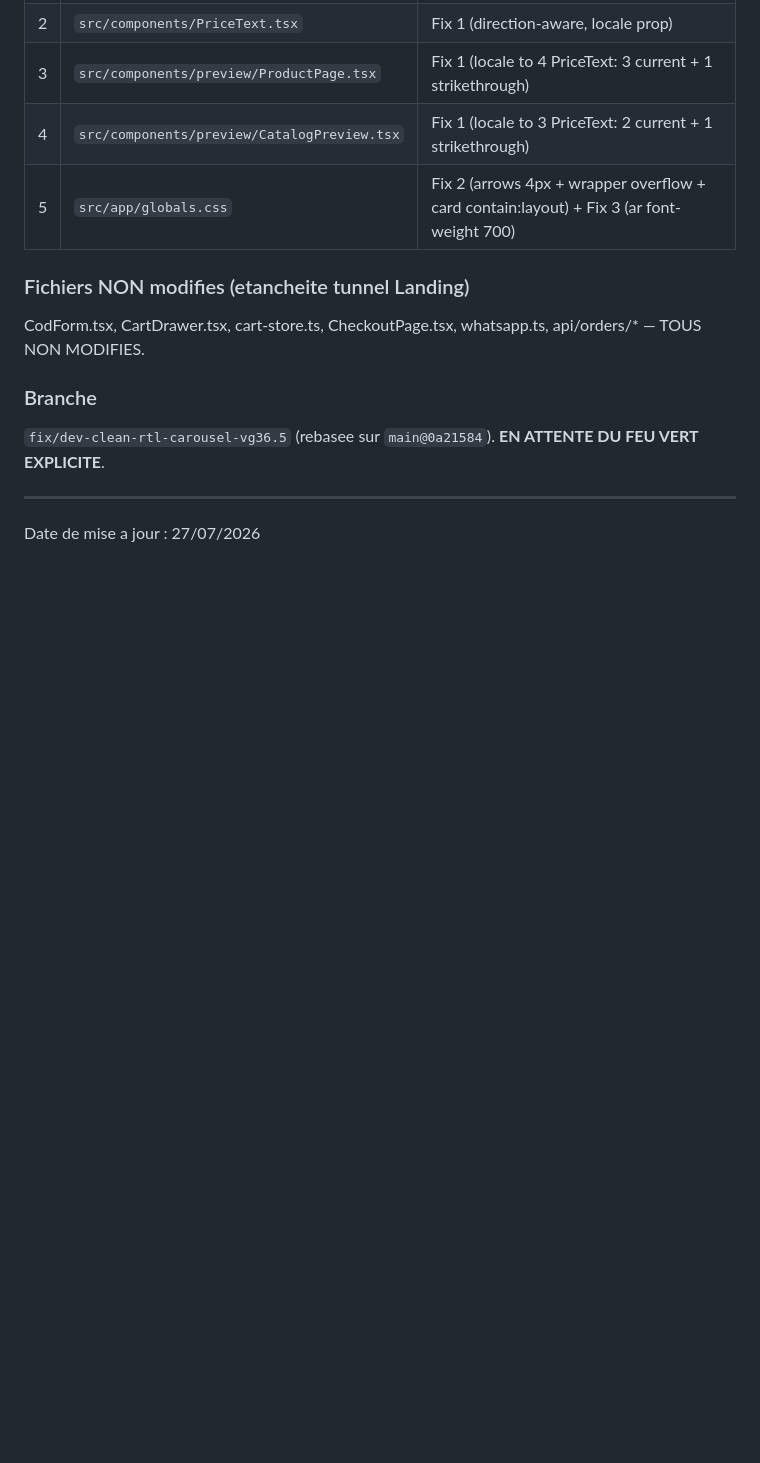
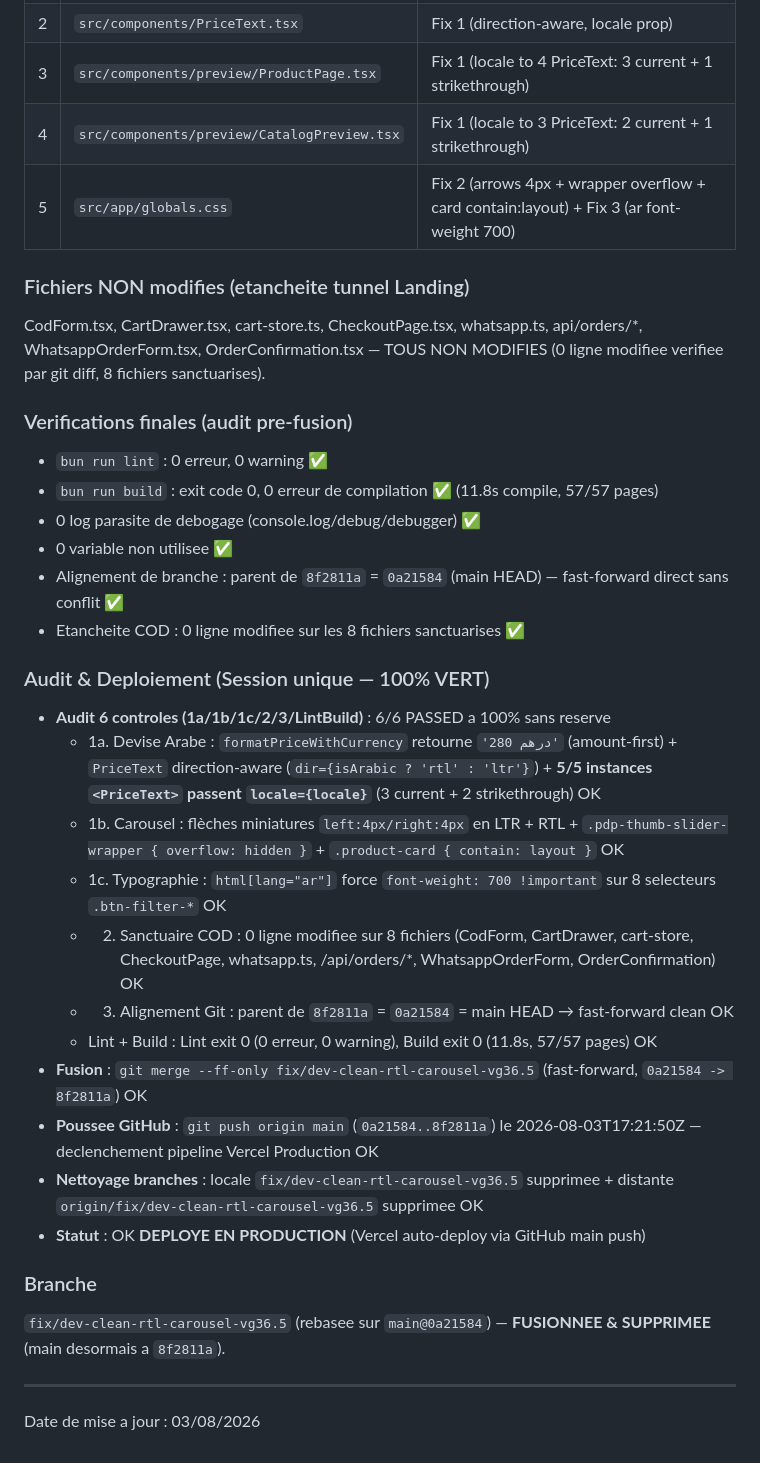
Before and after one commit to Litbro1517/abaya_collection_catalogue, a Markdown page: PROJECT_MAP.md, the part around the change. GitHub-like rendering; blank space fills up the shorter version.

Commit message:
docs: VG36.5 ✅ DÉPLOYÉ EN PRODUCTION — audit 6/6 controles 100% VERT + merge fast-forward + push origin main + cleanup branches

```diff
--- a/PROJECT_MAP.md
+++ b/PROJECT_MAP.md
@@ -1878,10 +1878,31 @@ Rectification chirurgicale VG36.5 sur branche `fix/dev-clean-rtl-carousel-vg36.5
 | 5 | `src/app/globals.css` | Fix 2 (arrows 4px + wrapper overflow + card contain:layout) + Fix 3 (ar font-weight 700) |
 
 ### Fichiers NON modifies (etancheite tunnel Landing)
-CodForm.tsx, CartDrawer.tsx, cart-store.ts, CheckoutPage.tsx, whatsapp.ts, api/orders/* — TOUS NON MODIFIES.
-
-### Branche
-`fix/dev-clean-rtl-carousel-vg36.5` (rebasee sur `main@0a21584`). **EN ATTENTE DU FEU VERT EXPLICITE**.
-
----
-Date de mise a jour : 27/07/2026
+CodForm.tsx, CartDrawer.tsx, cart-store.ts, CheckoutPage.tsx, whatsapp.ts, api/orders/*, WhatsappOrderForm.tsx, OrderConfirmation.tsx — TOUS NON MODIFIES (0 ligne modifiee verifiee par git diff, 8 fichiers sanctuarises).
+
+### Verifications finales (audit pre-fusion)
+- `bun run lint` : 0 erreur, 0 warning ✅
+- `bun run build` : exit code 0, 0 erreur de compilation ✅ (11.8s compile, 57/57 pages)
+- 0 log parasite de debogage (console.log/debug/debugger) ✅
+- 0 variable non utilisee ✅
+- Alignement de branche : parent de `8f2811a` = `0a21584` (main HEAD) — fast-forward direct sans conflit ✅
+- Etancheite COD : 0 ligne modifiee sur les 8 fichiers sanctuarises ✅
+
+### Audit & Deploiement (Session unique — 100% VERT)
+- **Audit 6 controles (1a/1b/1c/2/3/LintBuild)** : 6/6 PASSED a 100% sans reserve
+  - 1a. Devise Arabe : `formatPriceWithCurrency` retourne `'280 درهم'` (amount-first) + `PriceText` direction-aware (`dir={isArabic ? 'rtl' : 'ltr'}`) + **5/5 instances `<PriceText>` passent `locale={locale}`** (3 current + 2 strikethrough) OK
+  - 1b. Carousel : flèches miniatures `left:4px/right:4px` en LTR + RTL + `.pdp-thumb-slider-wrapper { overflow: hidden }` + `.product-card { contain: layout }` OK
+  - 1c. Typographie : `html[lang="ar"]` force `font-weight: 700 !important` sur 8 selecteurs `.btn-filter-*` OK
+  - 2. Sanctuaire COD : 0 ligne modifiee sur 8 fichiers (CodForm, CartDrawer, cart-store, CheckoutPage, whatsapp.ts, /api/orders/*, WhatsappOrderForm, OrderConfirmation) OK
+  - 3. Alignement Git : parent de `8f2811a` = `0a21584` = main HEAD → fast-forward clean OK
+  - Lint + Build : Lint exit 0 (0 erreur, 0 warning), Build exit 0 (11.8s, 57/57 pages) OK
+- **Fusion** : `git merge --ff-only fix/dev-clean-rtl-carousel-vg36.5` (fast-forward, `0a21584 -> 8f2811a`) OK
+- **Poussee GitHub** : `git push origin main` (`0a21584..8f2811a`) le 2026-08-03T17:21:50Z — declenchement pipeline Vercel Production OK
+- **Nettoyage branches** : locale `fix/dev-clean-rtl-carousel-vg36.5` supprimee + distante `origin/fix/dev-clean-rtl-carousel-vg36.5` supprimee OK
+- **Statut** : OK **DEPLOYE EN PRODUCTION** (Vercel auto-deploy via GitHub main push)
+
+### Branche
+`fix/dev-clean-rtl-carousel-vg36.5` (rebasee sur `main@0a21584`) — **FUSIONNEE & SUPPRIMEE** (main desormais a `8f2811a`).
+
+---
+Date de mise a jour : 03/08/2026
```
